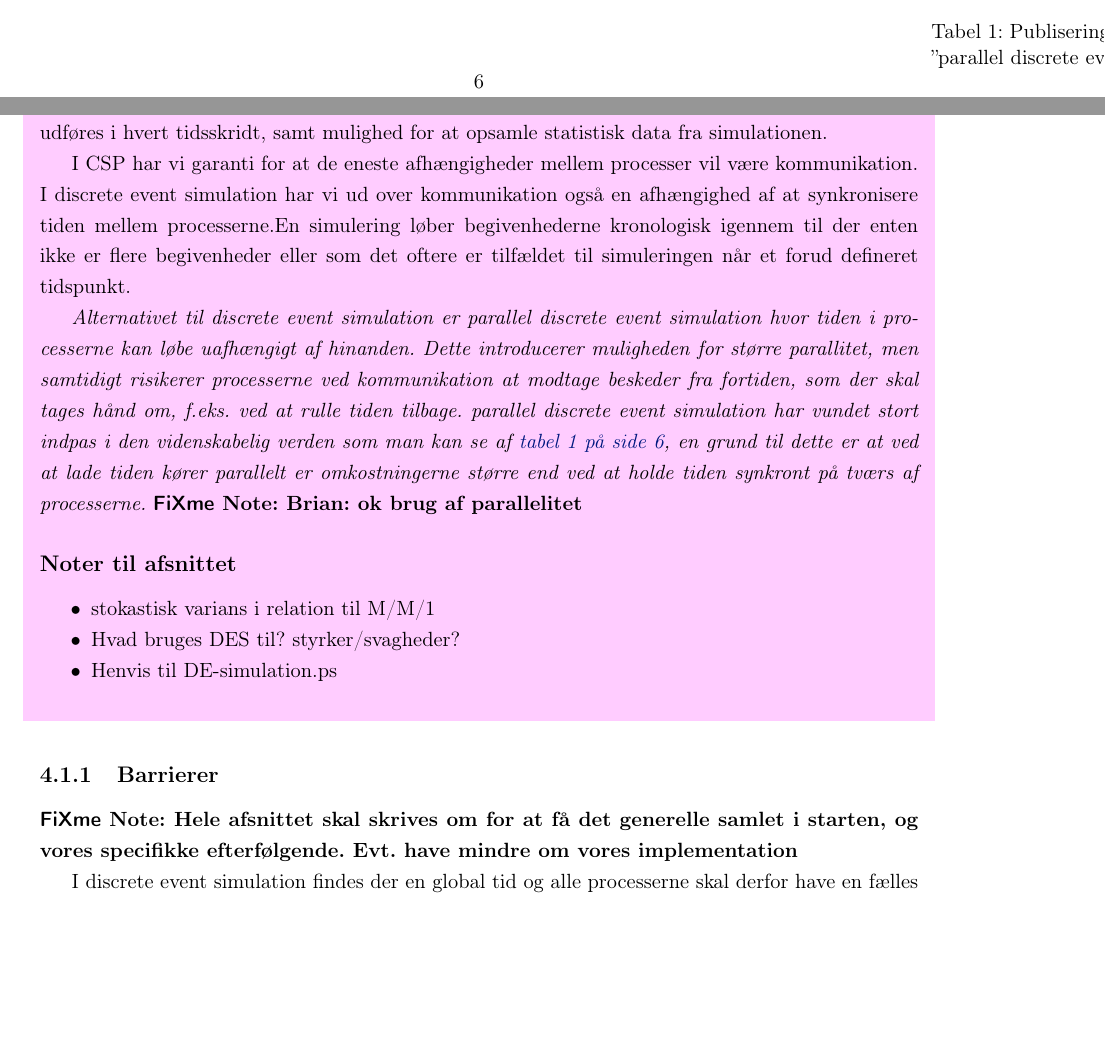
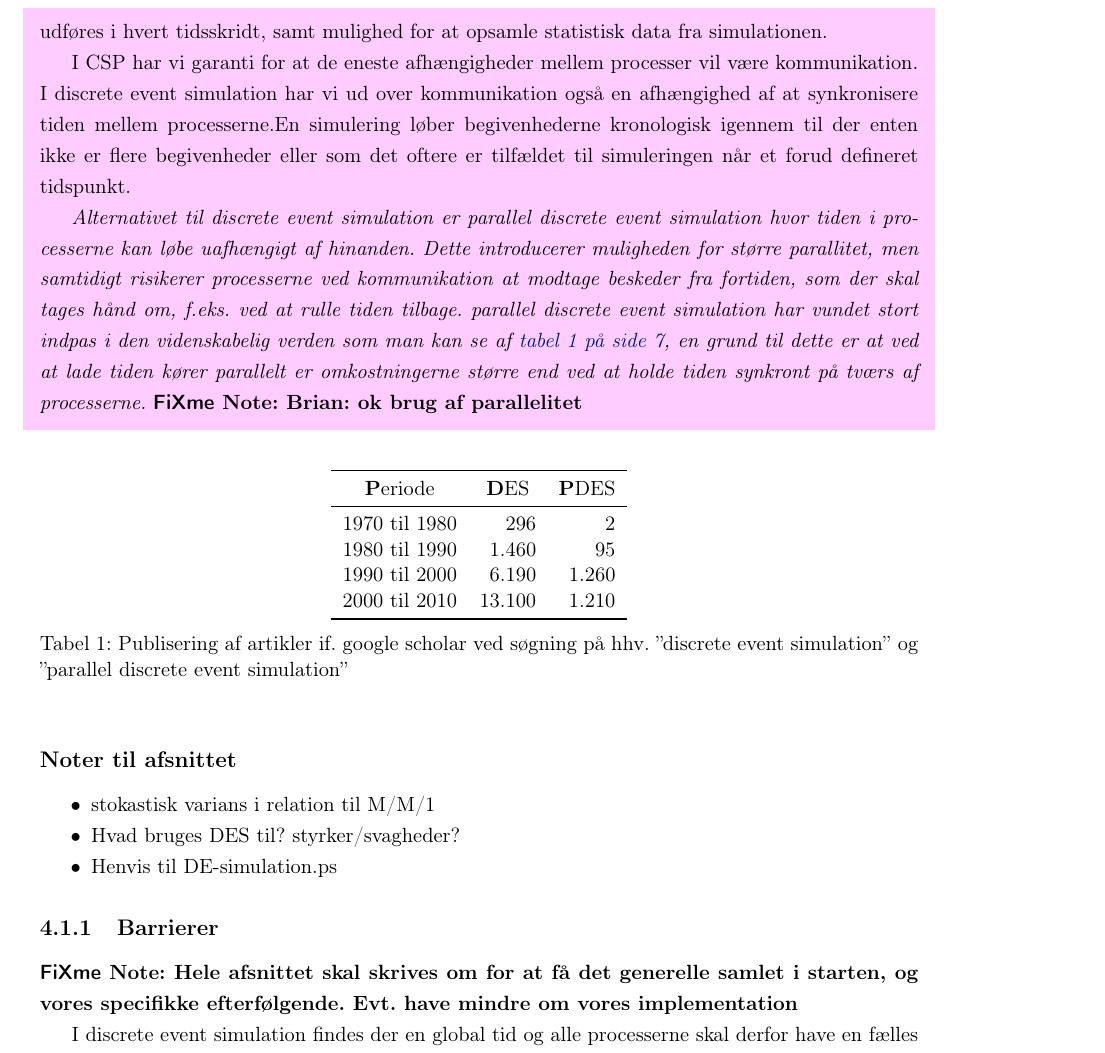
Before and after one commit to shamran/TimedPyCSP, a LaTeX book (report/skelet.tex, which reads report/des/theory.tex): two parts of pages 12 and 13 of 40 before the commit and part of page 13 of 40 after it, the two joined at a grey line, cut at the place of the change, the shorter picture padded with empty space. Compiled offline with pdfLaTeX.

Commit message:
latex compile technology!(TM)

```diff
--- a/report/des/theory.tex
+++ b/report/des/theory.tex
@@ -25,8 +25,8 @@ For at kunne konstruere en \des skal vi have følgende til rådighed; En repræs
 
 I \csp har vi garanti for at de eneste afhængigheder mellem processer vil være kommunikation. I \des har vi ud over kommunikation også en afhængighed af at synkronisere tiden mellem processerne.En simulering løber begivenhederne kronologisk igennem til der enten ikke er flere begivenheder eller som det oftere er tilfældet til simuleringen når et forud defineret tidspunkt.
 
-\fxnote*{Brian: ok brug af parallelitet}{Alternativet til  \des  er \pdes hvor tiden i processerne kan løbe uafhængigt af hinanden. Dette introducerer muligheden for større parallitet, men samtidigt risikerer processerne ved kommunikation at modtage beskeder fra fortiden, som der skal tages hånd om, f.eks. ved at rulle tiden tilbage. \pdes har vundet stort indpas i den videnskabelig verden som man kan se af \cref{tab:des}, en grund til dette er at ved at lade tiden kører parallelt er omkostningerne større end ved at holde tiden synkront på tværs af processerne.}
-
+\fxnote*[inline,nomargin]{Brian: ok brug af parallelitet}{Alternativet til  \des  er \pdes hvor tiden i processerne kan løbe uafhængigt af hinanden. Dette introducerer muligheden for større parallitet, men samtidigt risikerer processerne ved kommunikation at modtage beskeder fra fortiden, som der skal tages hånd om, f.eks. ved at rulle tiden tilbage. \pdes har vundet stort indpas i den videnskabelig verden som man kan se af \cref{tab:des}, en grund til dette er at ved at lade tiden kører parallelt er omkostningerne større end ved at holde tiden synkront på tværs af processerne.}
+\end{shaded}
 \begin{table}[ht]
 	\centering
 	\begin{tabular}{lrr}
@@ -49,7 +49,7 @@ I \csp har vi garanti for at de eneste afhængigheder mellem processer vil være
 	\item Hvad bruges DES til? styrker/svagheder?
 	\item Henvis til DE-simulation.ps
 \end{itemize}
-\end{shaded}
+
 
 \subsection{Barrierer} \label{sec:barrierer}
 \inline{Hele afsnittet skal skrives om for at få det generelle samlet i starten, og vores specifikke efterfølgende. Evt. have mindre om vores implementation}
```
Also changed, not shown: report/des/theory.tex (2 more changed lines).
